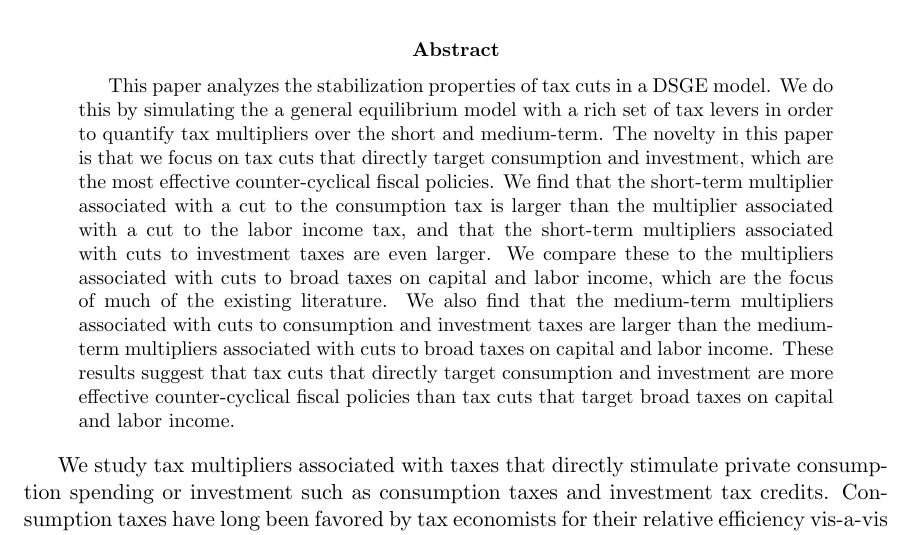
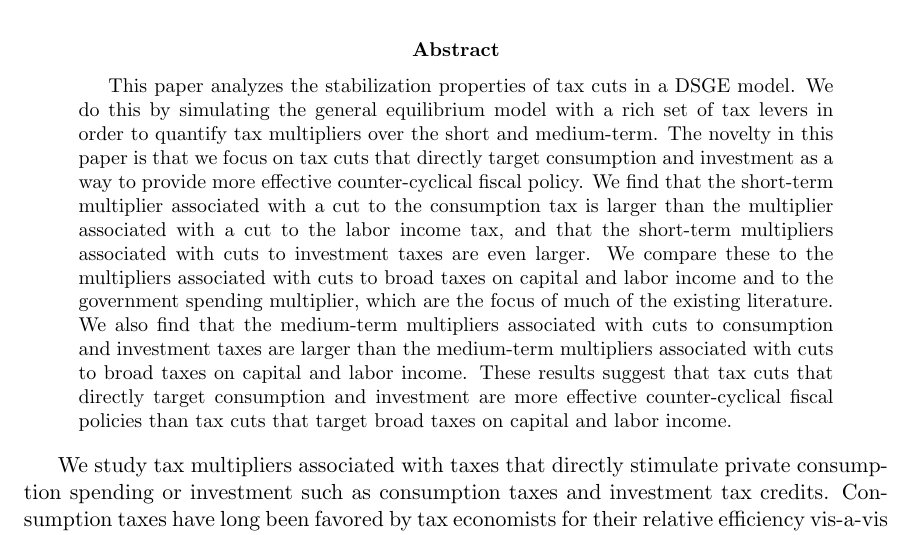
Before and after one commit to jdebacker/TaxMultipliersDSGE, a LaTeX paper (Writing/TaxMult_draft.tex): part of page 1 of 30, cut so that both start at the same text. Compiled offline with pdfLaTeX.

Commit message:
update abstract

```diff
--- a/Writing/TaxMult_draft.tex
+++ b/Writing/TaxMult_draft.tex
@@ -62,7 +62,7 @@ pdftex}
 
 
 \begin{abstract}
-This paper analyzes the stabilization properties of tax cuts in a DSGE model.  We do this by simulating the a general equilibrium model with a rich set of tax levers in order to quantify tax multipliers over the short and medium-term.  The novelty in this paper is that we focus on tax cuts that directly target consumption and investment, which are the most effective counter-cyclical fiscal policies.  We find that the short-term multiplier associated with a cut to the consumption tax is larger than the multiplier associated with a cut to the labor income tax, and that the short-term multipliers associated with cuts to investment taxes are even larger.  We compare these to the multipliers associated with cuts to broad taxes on capital and labor income, which are the focus of much of the existing literature.  We also find that the medium-term multipliers associated with cuts to consumption and investment taxes are larger than the medium-term multipliers associated with cuts to broad taxes on capital and labor income.  These results suggest that tax cuts that directly target consumption and investment are more effective counter-cyclical fiscal policies than tax cuts that target broad taxes on capital and labor income.
+This paper analyzes the stabilization properties of tax cuts in a DSGE model.  We do this by simulating the general equilibrium model with a rich set of tax levers in order to quantify tax multipliers over the short and medium-term.  The novelty in this paper is that we focus on tax cuts that directly target consumption and investment as a way to provide more effective counter-cyclical fiscal policy.  We find that the short-term multiplier associated with a cut to the consumption tax is larger than the multiplier associated with a cut to the labor income tax, and that the short-term multipliers associated with cuts to investment taxes are even larger.  We compare these to the multipliers associated with cuts to broad taxes on capital and labor income and to the government spending multiplier, which are the focus of much of the existing literature.  We also find that the medium-term multipliers associated with cuts to consumption and investment taxes are larger than the medium-term multipliers associated with cuts to broad taxes on capital and labor income.  These results suggest that tax cuts that directly target consumption and investment are more effective counter-cyclical fiscal policies than tax cuts that target broad taxes on capital and labor income.
 \end{abstract}
 
 
```
Also changed, not shown: Writing/TaxMult_draft.pdf.
